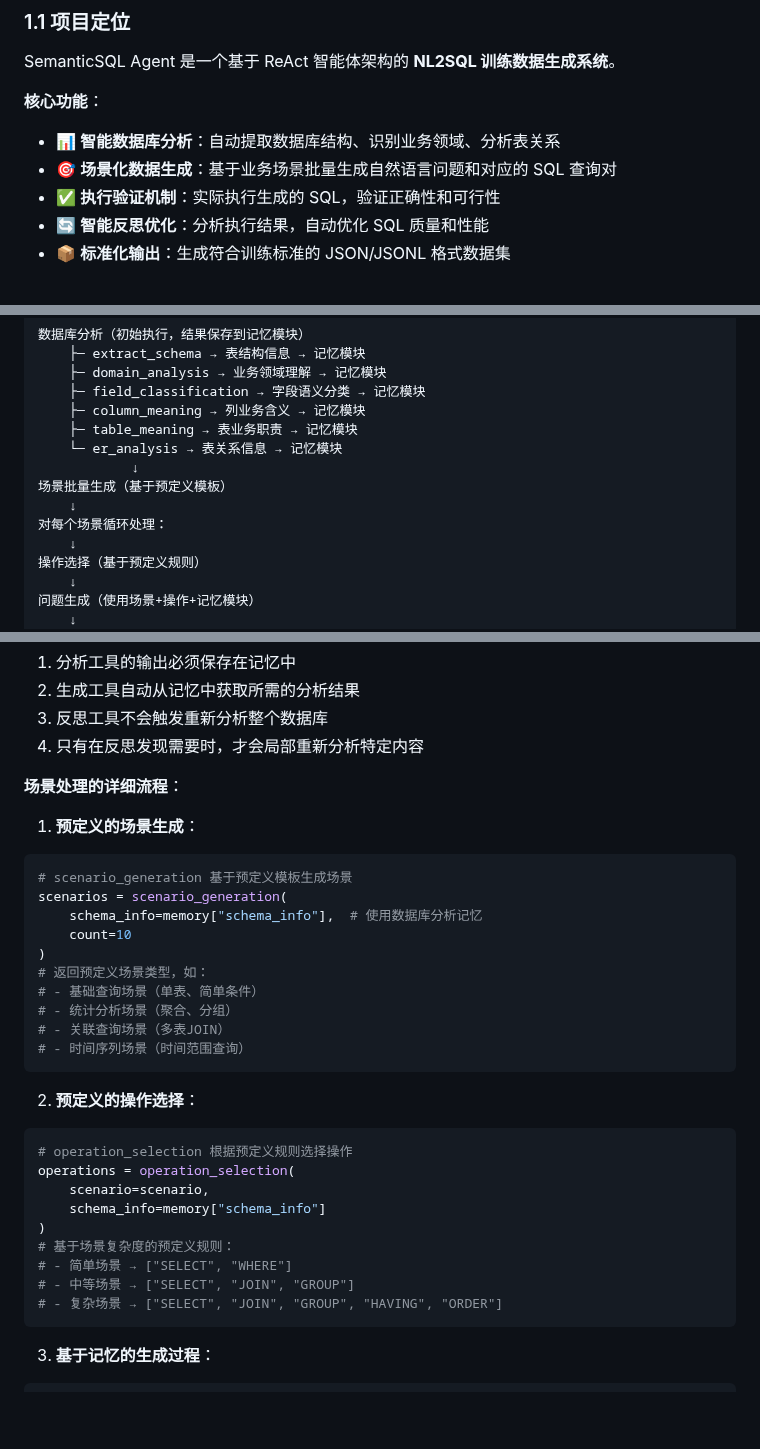
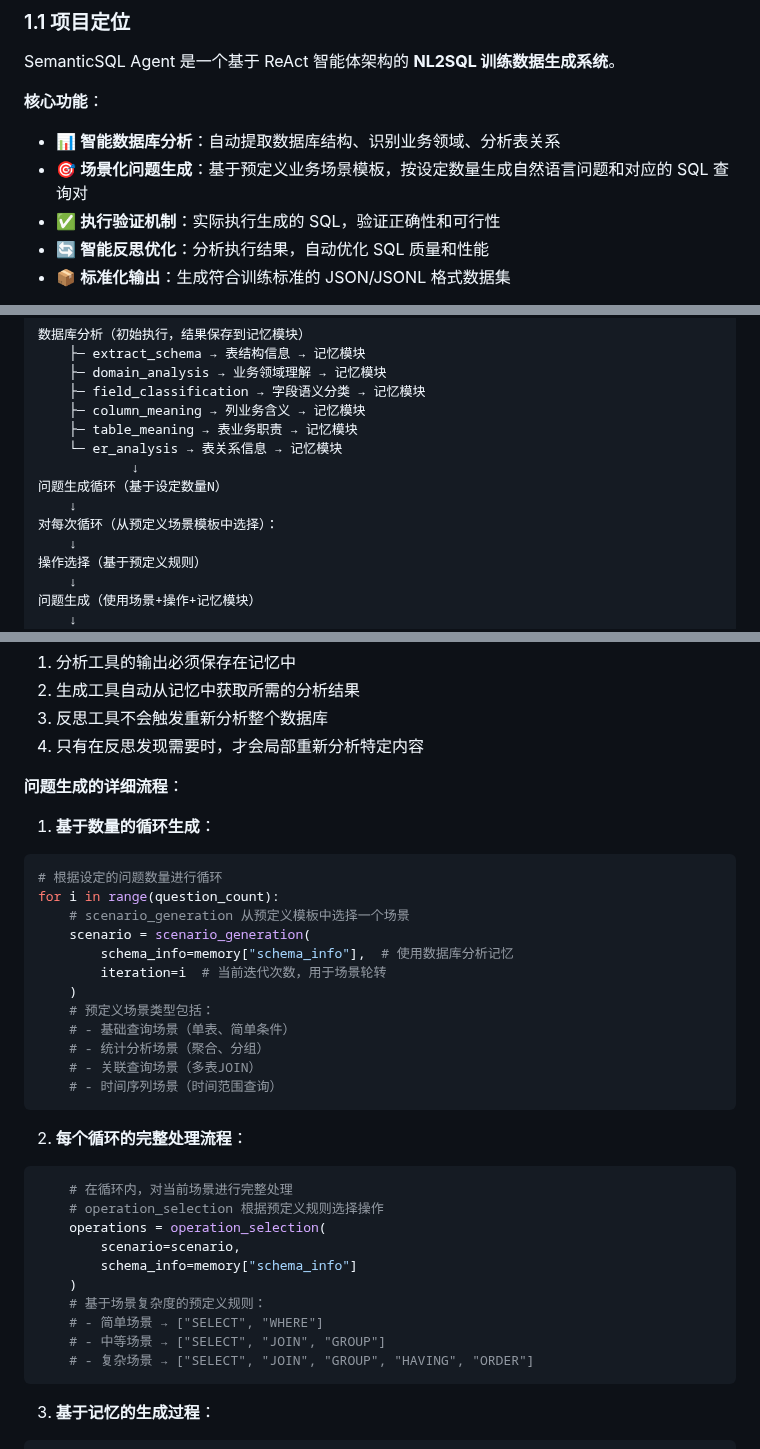
Before and after one commit to lizhenping/SemanticSQL-Agent, a Markdown page: semanticsql-agent/.doc/semanticsql-agent_DESIGN_SPEC.md, 3 parts joined by grey strips. Drawn GitHub-style; blank space fills up the shorter version.

````diff
--- a/semanticsql-agent/.doc/semanticsql-agent_DESIGN_SPEC.md
+++ b/semanticsql-agent/.doc/semanticsql-agent_DESIGN_SPEC.md
@@ -7,7 +7,7 @@ SemanticSQL Agent 是一个基于 ReAct 智能体架构的 **NL2SQL 训练数据
 
 **核心功能**：
 - 📊 **智能数据库分析**：自动提取数据库结构、识别业务领域、分析表关系
-- 🎯 **场景化数据生成**：基于业务场景批量生成自然语言问题和对应的 SQL 查询对
+- 🎯 **场景化问题生成**：基于预定义业务场景模板，按设定数量生成自然语言问题和对应的 SQL 查询对
 - ✅ **执行验证机制**：实际执行生成的 SQL，验证正确性和可行性
 - 🔄 **智能反思优化**：分析执行结果，自动优化 SQL 质量和性能
 - 📦 **标准化输出**：生成符合训练标准的 JSON/JSONL 格式数据集
@@ -175,9 +173,9 @@ graph TB
     ├─ table_meaning → 表业务职责 → 记忆模块
     └─ er_analysis → 表关系信息 → 记忆模块
             ↓
-场景批量生成（基于预定义模板）
+问题生成循环（基于设定数量N）
     ↓
-对每个场景循环处理：
+对每次循环（从预定义场景模板中选择）：
     ↓
 操作选择（基于预定义规则）
     ↓
@@ -355,33 +353,36 @@ new_sql = sql_generation(
 3. 反思工具不会触发重新分析整个数据库
 4. 只有在反思发现需要时，才会局部重新分析特定内容
 
-**场景处理的详细流程**：
+**问题生成的详细流程**：
 
-1. **预定义的场景生成**：
+1. **基于数量的循环生成**：
 ```python
-# scenario_generation 基于预定义模板生成场景
-scenarios = scenario_generation(
-    schema_info=memory["schema_info"],  # 使用数据库分析记忆
-    count=10
-)
-# 返回预定义场景类型，如：
-# - 基础查询场景（单表、简单条件）
-# - 统计分析场景（聚合、分组）
-# - 关联查询场景（多表JOIN）
-# - 时间序列场景（时间范围查询）
+# 根据设定的问题数量进行循环
+for i in range(question_count):
+    # scenario_generation 从预定义模板中选择一个场景
+    scenario = scenario_generation(
+        schema_info=memory["schema_info"],  # 使用数据库分析记忆
+        iteration=i  # 当前迭代次数，用于场景轮转
+    )
+    # 预定义场景类型包括：
+    # - 基础查询场景（单表、简单条件）
+    # - 统计分析场景（聚合、分组）
+    # - 关联查询场景（多表JOIN）
+    # - 时间序列场景（时间范围查询）
 ```
 
-2. **预定义的操作选择**：
+2. **每个循环的完整处理流程**：
 ```python
-# operation_selection 根据预定义规则选择操作
-operations = operation_selection(
-    scenario=scenario,
-    schema_info=memory["schema_info"]
-)
-# 基于场景复杂度的预定义规则：
-# - 简单场景 → ["SELECT", "WHERE"]
-# - 中等场景 → ["SELECT", "JOIN", "GROUP"]
-# - 复杂场景 → ["SELECT", "JOIN", "GROUP", "HAVING", "ORDER"]
+    # 在循环内，对当前场景进行完整处理
+    # operation_selection 根据预定义规则选择操作
+    operations = operation_selection(
+        scenario=scenario,
+        schema_info=memory["schema_info"]
+    )
+    # 基于场景复杂度的预定义规则：
+    # - 简单场景 → ["SELECT", "WHERE"]
+    # - 中等场景 → ["SELECT", "JOIN", "GROUP"]
+    # - 复杂场景 → ["SELECT", "JOIN", "GROUP", "HAVING", "ORDER"]
 ```
 
 3. **基于记忆的生成过程**：
````
Also changed, not shown: other parts of semanticsql-agent/.doc/semanticsql-agent_DESIGN_SPEC.md (+74 -10 lines), semanticsql-agent/.doc/semanticsql-agent_ARCHITECTURE.md (+8 -7 lines), 1 other file.
